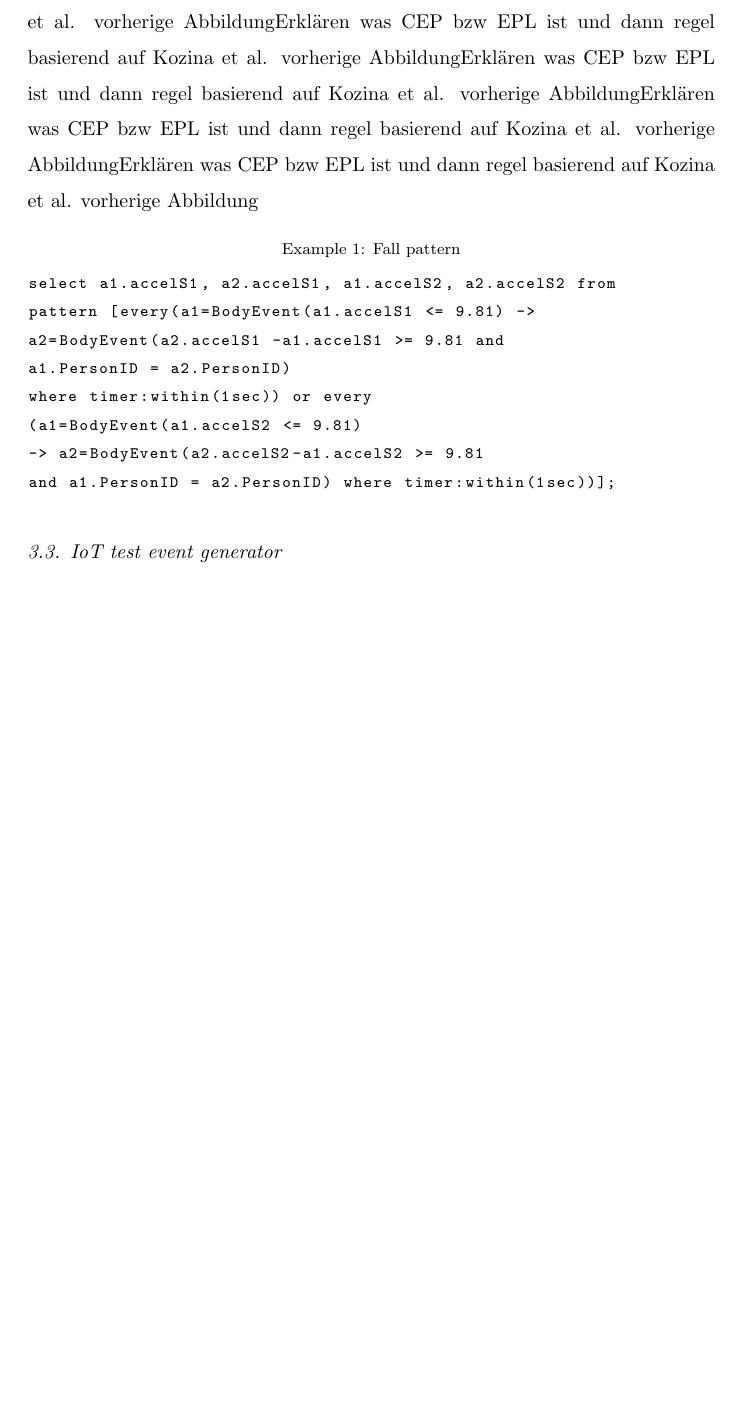
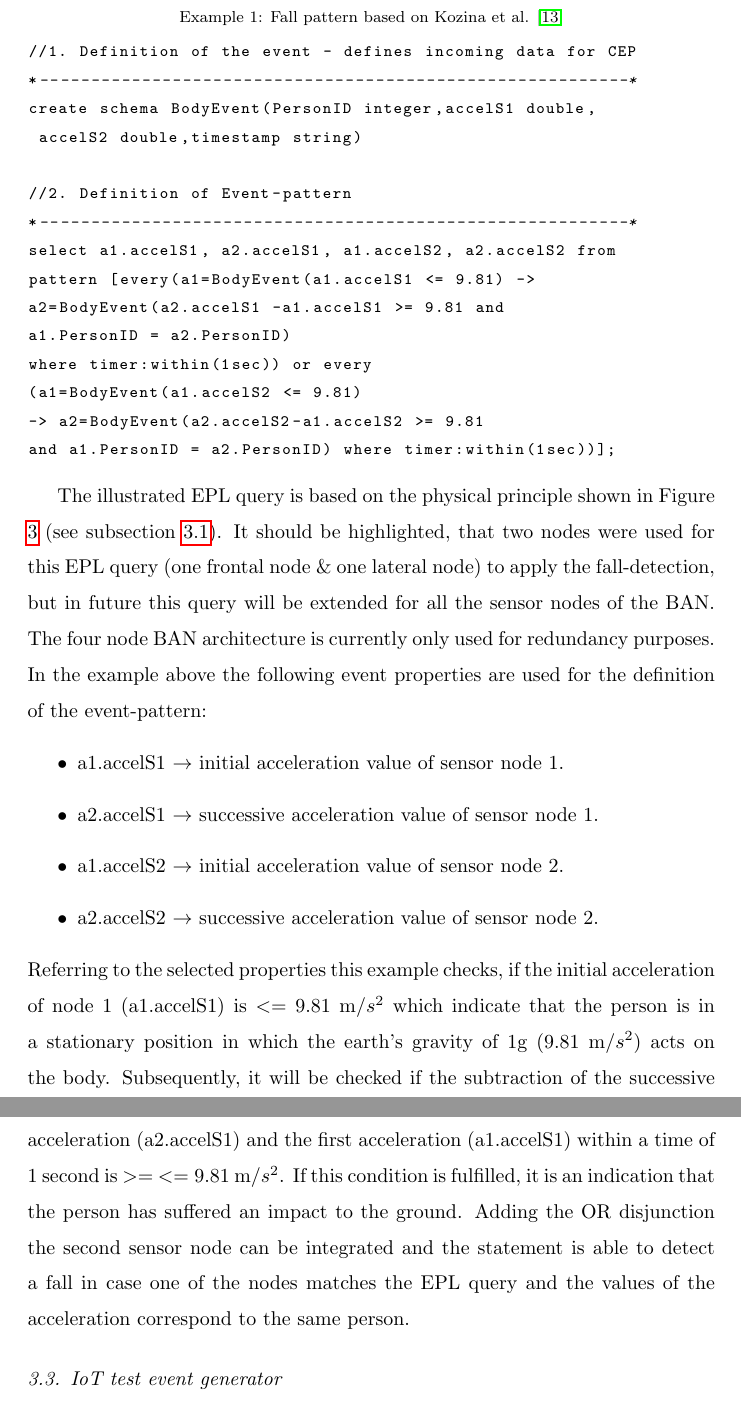
Before and after one commit to LuLaBl/-Network-and-Computer-Applications, a LaTeX paper (elsarticle -template/elsarticle-template/A wearable fall-detection system for smart cities.tex): part of page 10 of 39 before the commit and two parts of pages 10 and 11 of 41 after it, the two joined at a grey line, cut at the place of the change, the shorter picture padded with empty space. The pictures show the PDF file elsarticle -template/elsarticle-template/A wearable fall-detection system for smart cities.pdf that the author committed with the source.

Commit message:
Finished section Background" - Fall pattern based on CEP

```diff
--- a/elsarticle -template/elsarticle-template/A wearable fall-detection system for smart cities.tex
+++ b/elsarticle -template/elsarticle-template/A wearable fall-detection system for smart cities.tex
@@ -193,23 +194,6 @@ To ensure reliable fall detection, the system must be able to detect various typ
 
 
 \subsection{Fall-patterns based on CEP}
-Erklären was CEP bzw EPL ist und dann regel basierend auf
-Kozina et al. vorherige Abbildung
-Erklären was CEP bzw EPL ist und dann regel basierend auf
-Kozina et al. vorherige AbbildungErklären was CEP bzw EPL ist und dann regel basierend auf
-Kozina et al. vorherige AbbildungErklären was CEP bzw EPL ist und dann regel basierend auf
-Kozina et al. vorherige AbbildungErklären was CEP bzw EPL ist und dann regel basierend auf
-Kozina et al. vorherige AbbildungErklären was CEP bzw EPL ist und dann regel basierend auf
-Kozina et al. vorherige AbbildungErklären was CEP bzw EPL ist und dann regel basierend auf
-Kozina et al. vorherige AbbildungErklären was CEP bzw EPL ist und dann regel basierend auf
-Kozina et al. vorherige AbbildungErklären was CEP bzw EPL ist und dann regel basierend auf
-Kozina et al. vorherige AbbildungErklären was CEP bzw EPL ist und dann regel basierend auf
-Kozina et al. vorherige AbbildungErklären was CEP bzw EPL ist und dann regel basierend auf
-Kozina et al. vorherige AbbildungErklären was CEP bzw EPL ist und dann regel basierend auf
-Kozina et al. vorherige AbbildungErklären was CEP bzw EPL ist und dann regel basierend auf
-Kozina et al. vorherige AbbildungErklären was CEP bzw EPL ist und dann regel basierend auf
-Kozina et al. vorherige AbbildungErklären was CEP bzw EPL ist und dann regel basierend auf
-Kozina et al. vorherige AbbildungErklären was CEP bzw EPL ist und dann regel basierend auf
-Kozina et al. vorherige AbbildungErklären was CEP bzw EPL ist und dann regel basierend auf
-Kozina et al. vorherige AbbildungErklären was CEP bzw EPL ist und dann regel basierend auf
-Kozina et al. vorherige Abbildung
+\label{subsec:CEP}
+The EPL used in this ongoing research is CEP which is a stream-oriented language and  executed by Espertech \cite{Esper:2016}. The main reasons for using CEP are the following:
+\begin{itemize}
@@ -215,0 +204 @@ Kozina et al. vorherige Abbildung
+\end{itemize}
@@ -216,6 +208,13 @@ Kozina et al. vorherige Abbildung
 
  \renewcommand{\lstlistingname}{Example}
-\begin{lstlisting}[basicstyle=\ttfamily\footnotesize,language=SQL,caption=Fall pattern,label=FallPattern]
+\begin{lstlisting}[basicstyle=\ttfamily\footnotesize,language=SQL,caption=Fall pattern based on Kozina et al. \cite{Kozina},label=FallPattern]
+//1. Definition of the event - defines incoming data for CEP
+*----------------------------------------------------------*
+create schema BodyEvent(PersonID integer,accelS1 double,
+ accelS2 double,timestamp string)
+
+//2. Definition of Event-pattern
+*----------------------------------------------------------*
 select a1.accelS1, a2.accelS1, a1.accelS2, a2.accelS2 from
 pattern [every(a1=BodyEvent(a1.accelS1 <= 9.81) ->
 a2=BodyEvent(a2.accelS1 -a1.accelS1 >= 9.81 and
@@ -226,7 +225,14 @@ where timer:within(1sec)) or every
 and a1.PersonID = a2.PersonID) where timer:within(1sec))];
 \end{lstlisting}
 
-
+The illustrated EPL query is based on the physical principle shown in Figure \ref{fig:fallKozina} (see subsection \ref{subsec:fall-analysis}). It should be highlighted, that two nodes were used for this EPL query (one frontal node \& one lateral node) to apply the fall-detection, but in future this query will be extended for all the sensor nodes of the BAN. The four node BAN architecture is currently only used for redundancy purposes. In the example above the following event properties are used for the definition of the event-pattern:
+\begin{itemize}
+	\item a1.accelS1 $\rightarrow$ initial acceleration value of sensor node 1.
+	\item a2.accelS1 $\rightarrow$ successive acceleration value of sensor node 1.
+	\item a1.accelS2 $\rightarrow$ initial acceleration value of sensor node 2.
+	\item a2.accelS2 $\rightarrow$ successive acceleration value of sensor node 2.
+\end{itemize}
+Referring to the selected properties this example checks, if the initial acceleration of node 1 (a1.accelS1) is $<= 9.81$ m/$s^2$ which indicate that the person is in a stationary position in which the earth's gravity of 1g (9.81 m/$s^2$) acts on the body. Subsequently, it will be checked if the subtraction of the successive acceleration (a2.accelS1) and the first acceleration (a1.accelS1)  within a time of 1 second is $>=$ $<= 9.81$ m/$s^2$. If this condition is fulfilled, it is an indication that the person has suffered an impact to the ground. Adding the OR disjunction the second sensor node can be integrated and the statement is able to detect a fall in case one of the nodes matches the EPL query and the values of the acceleration correspond to the same person.
 \subsection{IoT test event generator}
 \label{iotteg}
 
```
Also changed, not shown: elsarticle -template/elsarticle-template/A wearable fall-detection system for smart cities.pdf, elsarticle -template/elsarticle-template/A wearable fall-detection system for smart cities.tex (36 more changed lines), 3 other files.
